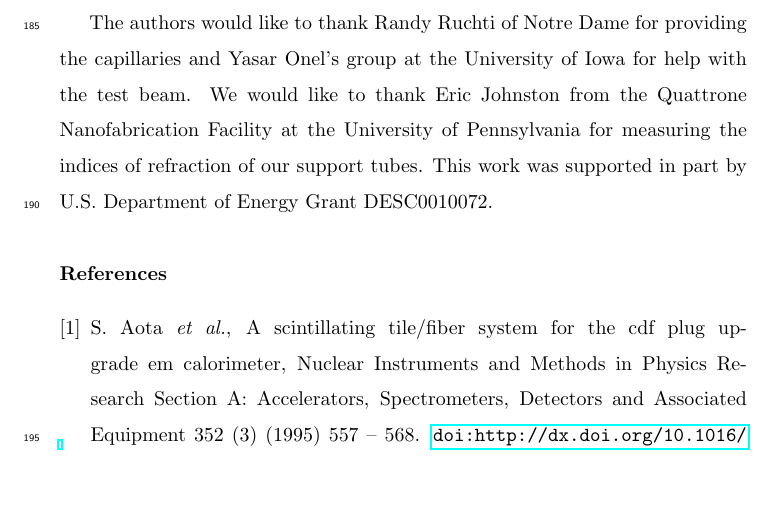
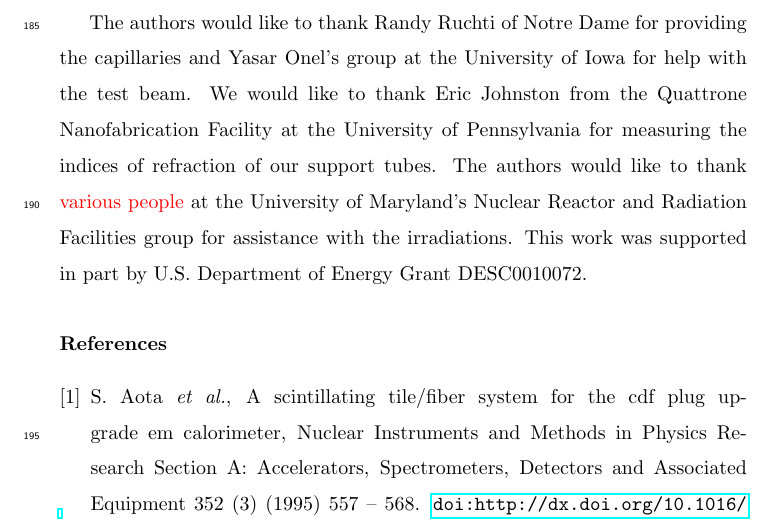
Before and after one commit to saraheno/liquidtilepaper, a LaTeX paper (aliquidtile.tex): part of page 12 of 13, cut so that both start at the same text, the shorter picture padded with empty space. Compiled offline with pdfLaTeX.

Commit message:
change acknowledgements

```diff
--- a/aliquidtile.tex
+++ b/aliquidtile.tex
@@ -427,7 +427,12 @@ providing the capillaries and Yasar Onel's group at the University of
 Iowa for help with the test beam. We would like to thank Eric
 Johnston from the Quattrone Nanofabrication Facility at the University
 of Pennsylvania for measuring the indices of refraction of our support
-tubes. This work was supported in part by U.S. Department of Energy
+tubes.
+The authors would like to thank {\color{red} various people} at
+the University of Maryland's Nuclear Reactor and Radiation
+Facilities group for assistance
+with the irradiations.
+This work was supported in part by U.S. Department of Energy
 Grant DESC0010072.
 
 \section*{References}
```
Also changed, not shown: aliquidtile.pdf, 1 other file.
